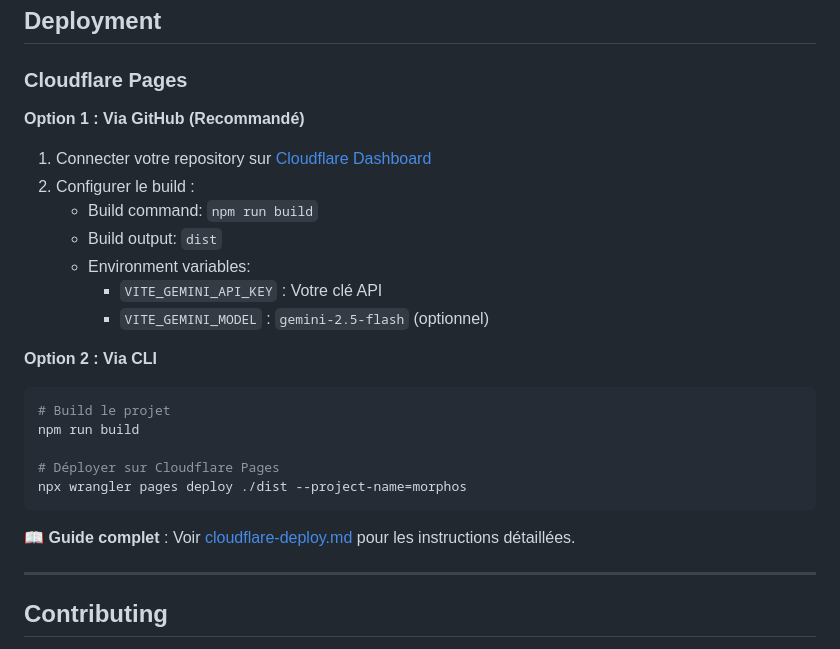
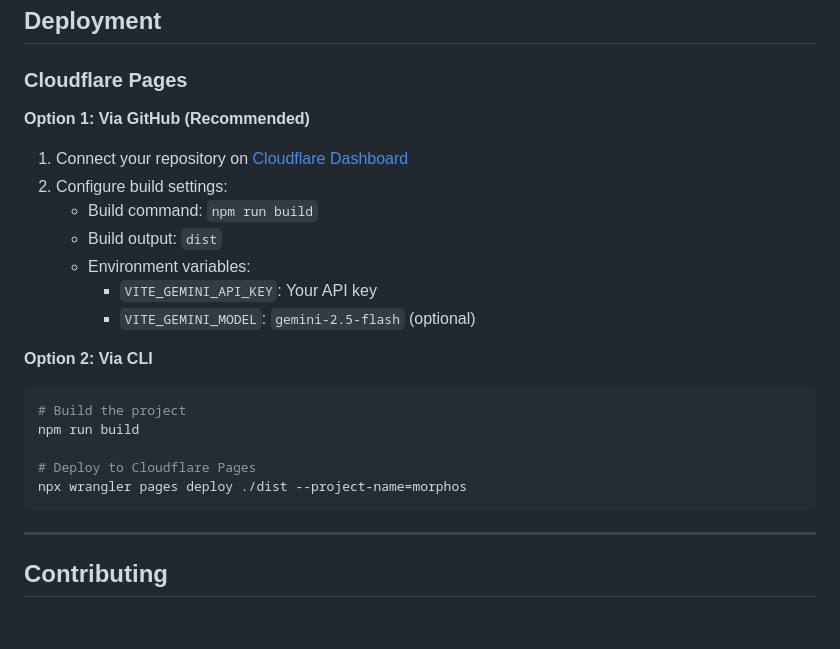
Before and after one commit to alainpaluku/morphos, a Markdown page: README.md, the part around one of its changes. GitHub-like rendering; blank space fills up the shorter version.

Commit message:
docs: remove unnecessary .md files and emojis from README

````diff
--- a/README.md
+++ b/README.md
@@ -147,27 +147,25 @@ src/
 
 ### Cloudflare Pages
 
-**Option 1 : Via GitHub (Recommandé)**
+**Option 1: Via GitHub (Recommended)**
 
-1. Connecter votre repository sur [Cloudflare Dashboard](https://dash.cloudflare.com/)
-2. Configurer le build :
+1. Connect your repository on [Cloudflare Dashboard](https://dash.cloudflare.com/)
+2. Configure build settings:
    - Build command: `npm run build`
    - Build output: `dist`
    - Environment variables:
-     - `VITE_GEMINI_API_KEY` : Votre clé API
-     - `VITE_GEMINI_MODEL` : `gemini-2.5-flash` (optionnel)
+     - `VITE_GEMINI_API_KEY`: Your API key
+     - `VITE_GEMINI_MODEL`: `gemini-2.5-flash` (optional)
 
-**Option 2 : Via CLI**
+**Option 2: Via CLI**
 
 ```bash
-# Build le projet
+# Build the project
 npm run build
 
-# Déployer sur Cloudflare Pages
+# Deploy to Cloudflare Pages
 npx wrangler pages deploy ./dist --project-name=morphos
 ```
-
-📖 **Guide complet** : Voir [cloudflare-deploy.md](cloudflare-deploy.md) pour les instructions détaillées.
 
 ---
 
````
Also changed, not shown: other parts of README.md (+7 -7 lines), CLOUDFLARE_SETUP.md (deleted, +0 -128 lines), cloudflare-deploy.md (deleted, +0 -199 lines).
